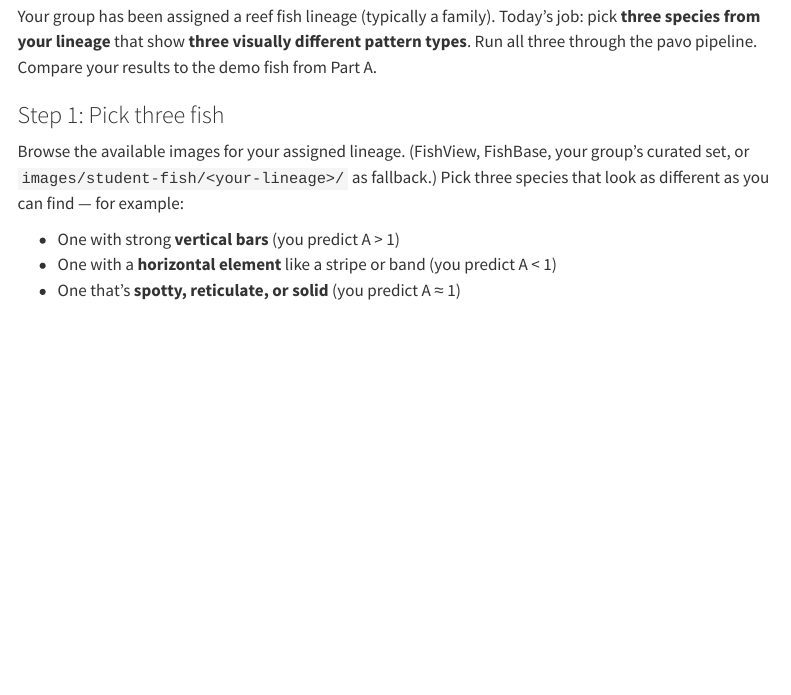
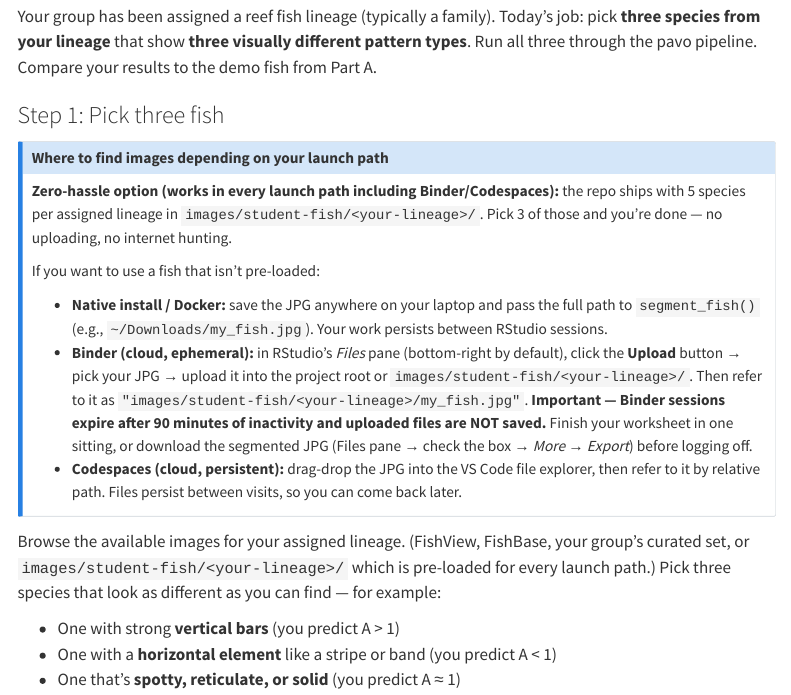
Before and after one commit to AlfaroLab/eeb187-pavo-lab, a Quarto document (lab-05-pavo-intro.qmd): the page in a window 1100 px wide, from 1490 px down. Rendered offline with R 4.5, knitr and Pandoc in place of Quarto, with nearby package versions; menus at the side of the page are left out.

Commit message:
Make image workflow explicit for Binder/cloud students
The walkthrough.R Step 6 template said "path/to/raw_fish.jpg" without
explaining how to get such a path into a Binder session. Now spells out
all three image-source paths (pre-loaded student-fish library, native
disk paths, Binder Files-pane upload + 90-min session caveat, Codespaces
drag-drop) in three places students will look:

- prep.html Binder card: adds the "bringing your own image?" line
- lab-05-pavo-intro.qmd Step 1: callout listing all three workflows
- scripts/walkthrough.R Step 6: replaces placeholder path with a real
  pre-loaded chaetodontid path so students can run the template as-is

The student-fish library (5 species per assigned lineage) was already
checked into git but wasn't called out as the zero-hassle option.

Co-Authored-By: Claude Opus 4.7 (1M context) <noreply@anthropic.com>

```diff
--- a/lab-05-pavo-intro.qmd
+++ b/lab-05-pavo-intro.qmd
@@ -60,7 +60,17 @@ Your group has been assigned a reef fish lineage (typically a family). Today's j
 
 ### Step 1: Pick three fish
 
-Browse the available images for your assigned lineage. (FishView, FishBase, your group's curated set, or `images/student-fish/<your-lineage>/` as fallback.) Pick three species that look as different as you can find — for example:
+::: {.callout-note title="Where to find images depending on your launch path"}
+**Zero-hassle option (works in every launch path including Binder/Codespaces):** the repo ships with 5 species per assigned lineage in `images/student-fish/<your-lineage>/`. Pick 3 of those and you're done — no uploading, no internet hunting.
+
+If you want to use a fish that isn't pre-loaded:
+
+- **Native install / Docker:** save the JPG anywhere on your laptop and pass the full path to `segment_fish()` (e.g., `~/Downloads/my_fish.jpg`). Your work persists between RStudio sessions.
+- **Binder (cloud, ephemeral):** in RStudio's *Files* pane (bottom-right by default), click the **Upload** button → pick your JPG → upload it into the project root or `images/student-fish/<your-lineage>/`. Then refer to it as `"images/student-fish/<your-lineage>/my_fish.jpg"`. **Important — Binder sessions expire after 90 minutes of inactivity and uploaded files are NOT saved.** Finish your worksheet in one sitting, or download the segmented JPG (Files pane → check the box → *More* → *Export*) before logging off.
+- **Codespaces (cloud, persistent):** drag-drop the JPG into the VS Code file explorer, then refer to it by relative path. Files persist between visits, so you can come back later.
+:::
+
+Browse the available images for your assigned lineage. (FishView, FishBase, your group's curated set, or `images/student-fish/<your-lineage>/` which is pre-loaded for every launch path.) Pick three species that look as different as you can find — for example:
 
 - One with strong **vertical bars** (you predict A > 1)
 - One with a **horizontal element** like a stripe or band (you predict A < 1)
```
Also changed, not shown: scripts/walkthrough.R (+16 -3 lines), prep.html.
